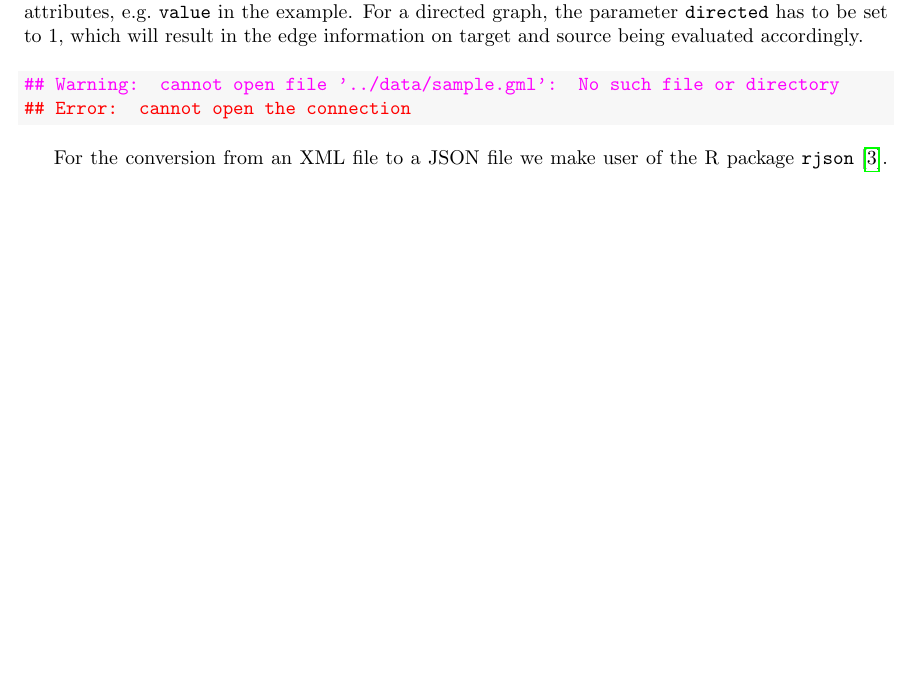
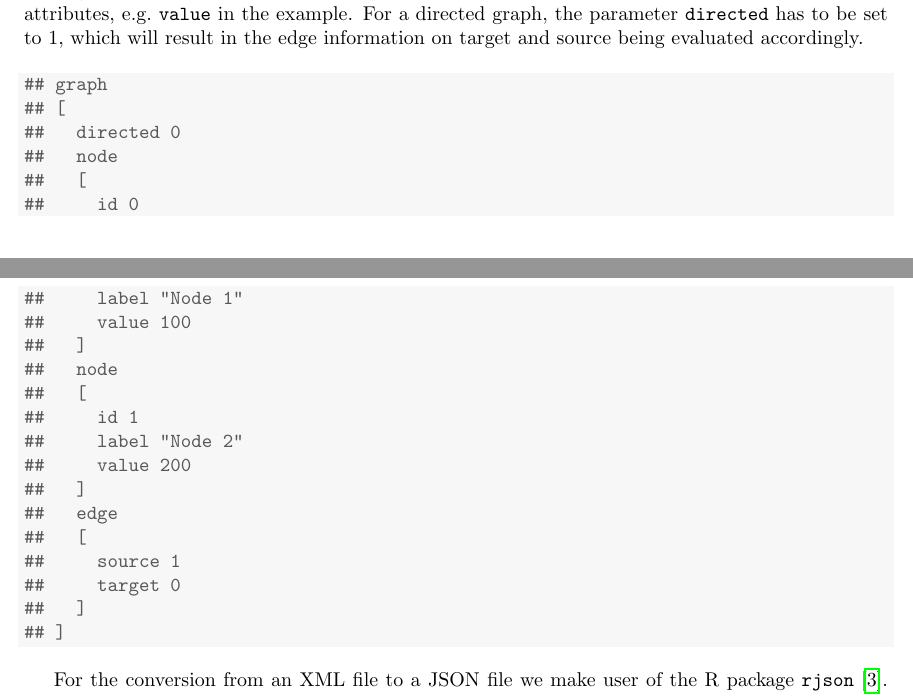
Before and after one commit to andeek/CreativeComponent, a LaTeX document (paper/cc_kaplan_andrea.tex): part of page 15 of 16 before the commit and two parts of pages 15 and 16 of 17 after it, the two joined at a grey line, cut so that both start at the same text, the shorter picture padded with empty space. Compiled offline with pdfLaTeX.

Commit message:
files were missing

```diff
--- a/paper/cc_kaplan_andrea.tex
+++ b/paper/cc_kaplan_andrea.tex
@@ -338,11 +338,30 @@ igraph \cite{gc-igraph} is a software package used for creating and manipulating
 gravicom utilizes two parts of igraph, first is the conversion from a gml file to an XML file. The gml file format, short for Graph Modelling Language, is a hierarchical ASCII-based file format for describing graphs. Below is an example gml file of an undirected graph consisting of two nodes linked by a single edge. The important points to note are that  node identifiers (id) have to be numeric. An edge consists only of source and target ids of the nodes it connects, while  nodes can have other attributes, e.g.~{\tt value} in the example. For a directed graph, the parameter {\tt directed} has to be set to 1, which will result in the edge information on target and source being evaluated accordingly.
 \begin{knitrout}
 \definecolor{shadecolor}{rgb}{0.969, 0.969, 0.969}\color{fgcolor}\begin{kframe}
-
-
-{\ttfamily\noindent\color{warningcolor}{\#\# Warning: cannot open file '../data/sample.gml': No such file or directory}}
-
-{\ttfamily\noindent\bfseries\color{errorcolor}{\#\# Error: cannot open the connection}}\end{kframe}
+\begin{verbatim}
+## graph
+## [
+##   directed 0
+##   node
+##   [
+##     id 0
+##     label "Node 1"
+##     value 100
+##   ]
+##   node
+##   [
+##     id 1
+##     label "Node 2"
+##     value 200
+##   ]
+##   edge
+##   [
+##     source 1
+##     target 0
+##   ]
+## ]
+\end{verbatim}
+\end{kframe}
 \end{knitrout}
 
 For the conversion from an  XML file  to a JSON file we make user of the R package {\tt rjson} \cite{acb-rjson}.  JSON is the native data format used in D3, which  makes working with data in the D3 library incredibly straightforward. Here is our example in the finalized JSON format:
```
Also changed, not shown: paper/cc_kaplan_andrea-concordance.tex (+1 -1 lines), paper/cc_kaplan_andrea.pdf, paper/images/clientserverflow.png (added), paper/images/football_3.png (renamed from paper/images/football_3.PNG), paper/images/football_4.png (renamed from paper/images/football_4.PNG), paper/images/football_5.png (renamed from paper/images/football_5.PNG), paper/images/football_6.png (renamed from paper/images/football_6.PNG), paper/images/football_7.png (renamed from paper/images/football_7.PNG), paper/images/football_8.png (renamed from paper/images/football_8.PNG), paper/images/graphgroup.png (renamed from paper/images/graphgroup.PNG), paper/images/polbooks_1.png (renamed from paper/images/polbooks_1.PNG), paper/images/polbooks_2.png (renamed from paper/images/polbooks_2.PNG), paper/images/samplegraph.png (added), paper/images/tableselect.png (renamed from paper/images/tableselect.PNG), 1 more files, 5 other files.
